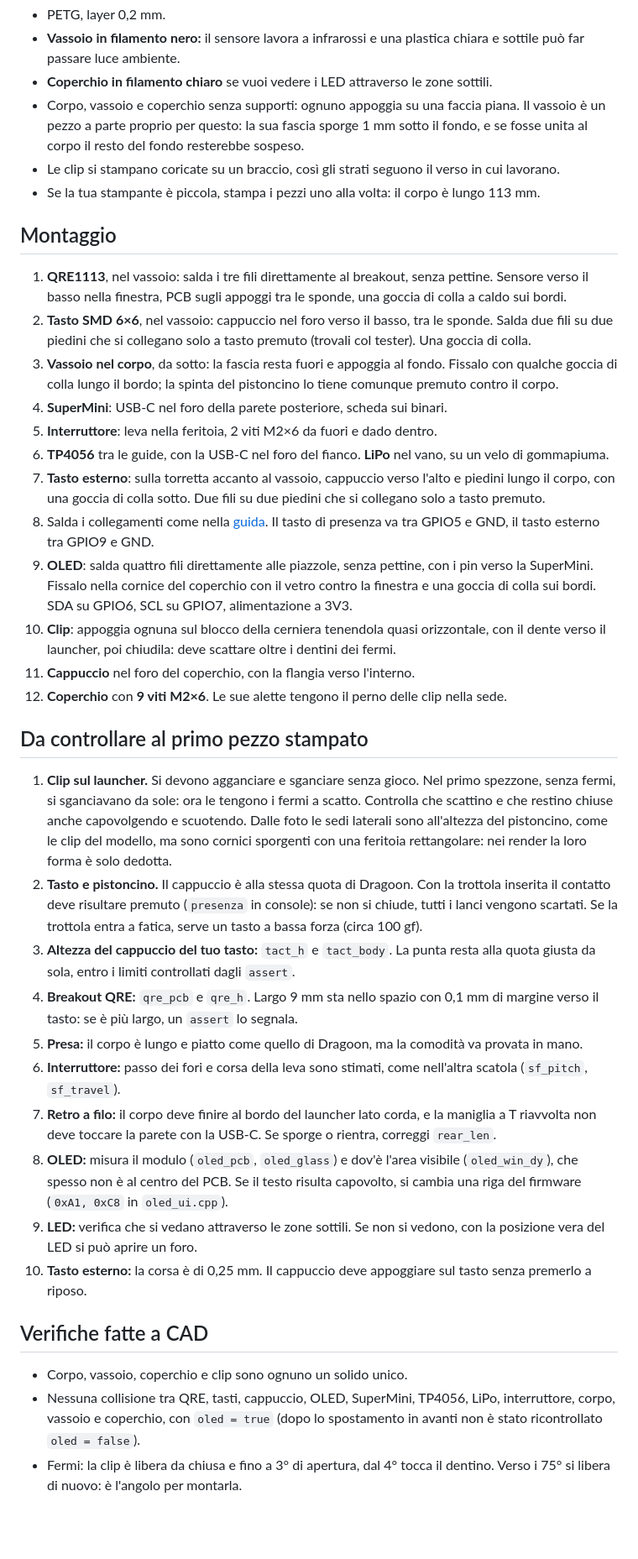
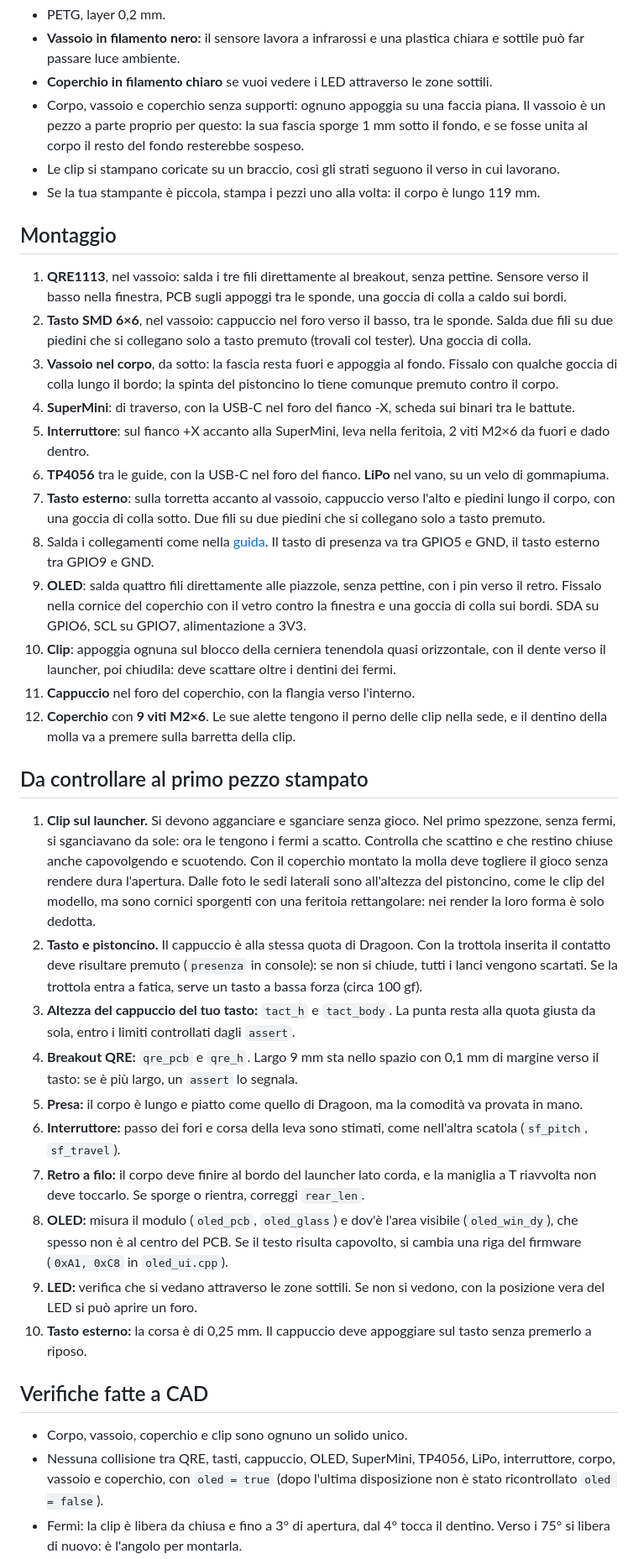
Before and after one commit to mirkio90/spinlite, a Markdown page: docs/scatola-piatta.md, the part around one of its changes. Shown at 84% size. Rendered like a GitHub page; blank space fills up the shorter version.

```diff
--- a/docs/scatola-piatta.md
+++ b/docs/scatola-piatta.md
@@ -94,32 +103,32 @@ Se qualcosa non va, si corregge e si ristampa lo spezzone.
 - **Coperchio in filamento chiaro** se vuoi vedere i LED attraverso le zone sottili.
 - Corpo, vassoio e coperchio senza supporti: ognuno appoggia su una faccia piana. Il vassoio è un pezzo a parte proprio per questo: la sua fascia sporge 1 mm sotto il fondo, e se fosse unita al corpo il resto del fondo resterebbe sospeso.
 - Le clip si stampano coricate su un braccio, così gli strati seguono il verso in cui lavorano.
-- Se la tua stampante è piccola, stampa i pezzi uno alla volta: il corpo è lungo 113 mm.
+- Se la tua stampante è piccola, stampa i pezzi uno alla volta: il corpo è lungo 119 mm.
 
 ## Montaggio
 
 1. **QRE1113**, nel vassoio: salda i tre fili direttamente al breakout, senza pettine. Sensore verso il basso nella finestra, PCB sugli appoggi tra le sponde, una goccia di colla a caldo sui bordi.
 2. **Tasto SMD 6×6**, nel vassoio: cappuccio nel foro verso il basso, tra le sponde. Salda due fili su due piedini che si collegano solo a tasto premuto (trovali col tester). Una goccia di colla.
 3. **Vassoio nel corpo**, da sotto: la fascia resta fuori e appoggia al fondo. Fissalo con qualche goccia di colla lungo il bordo; la spinta del pistoncino lo tiene comunque premuto contro il corpo.
-4. **SuperMini**: USB-C nel foro della parete posteriore, scheda sui binari.
-5. **Interruttore**: leva nella feritoia, 2 viti M2×6 da fuori e dado dentro.
+4. **SuperMini**: di traverso, con la USB-C nel foro del fianco -X, scheda sui binari tra le battute.
+5. **Interruttore**: sul fianco +X accanto alla SuperMini, leva nella feritoia, 2 viti M2×6 da fuori e dado dentro.
 6. **TP4056** tra le guide, con la USB-C nel foro del fianco. **LiPo** nel vano, su un velo di gommapiuma.
 7. **Tasto esterno**: sulla torretta accanto al vassoio, cappuccio verso l'alto e piedini lungo il corpo, con una goccia di colla sotto. Due fili su due piedini che si collegano solo a tasto premuto.
 8. Salda i collegamenti come nella [guida](guida.md). Il tasto di presenza va tra GPIO5 e GND, il tasto esterno tra GPIO9 e GND.
-9. **OLED**: salda quattro fili direttamente alle piazzole, senza pettine, con i pin verso la SuperMini. Fissalo nella cornice del coperchio con il vetro contro la finestra e una goccia di colla sui bordi. SDA su GPIO6, SCL su GPIO7, alimentazione a 3V3.
+9. **OLED**: salda quattro fili direttamente alle piazzole, senza pettine, con i pin verso il retro. Fissalo nella cornice del coperchio con il vetro contro la finestra e una goccia di colla sui bordi. SDA su GPIO6, SCL su GPIO7, alimentazione a 3V3.
 10. **Clip**: appoggia ognuna sul blocco della cerniera tenendola quasi orizzontale, con il dente verso il launcher, poi chiudila: deve scattare oltre i dentini dei fermi.
 11. **Cappuccio** nel foro del coperchio, con la flangia verso l'interno.
-12. **Coperchio** con **9 viti M2×6**. Le sue alette tengono il perno delle clip nella sede.
+12. **Coperchio** con **9 viti M2×6**. Le sue alette tengono il perno delle clip nella sede, e il dentino della molla va a premere sulla barretta della clip.
 
 ## Da controllare al primo pezzo stampato
 
-1. **Clip sul launcher.** Si devono agganciare e sganciare senza gioco. Nel primo spezzone, senza fermi, si sganciavano da sole: ora le tengono i fermi a scatto. Controlla che scattino e che restino chiuse anche capovolgendo e scuotendo. Dalle foto le sedi laterali sono all'altezza del pistoncino, come le clip del modello, ma sono cornici sporgenti con una feritoia rettangolare: nei render la loro forma è solo dedotta.
+1. **Clip sul launcher.** Si devono agganciare e sganciare senza gioco. Nel primo spezzone, senza fermi, si sganciavano da sole: ora le tengono i fermi a scatto. Controlla che scattino e che restino chiuse anche capovolgendo e scuotendo. Con il coperchio montato la molla deve togliere il gioco senza rendere dura l'apertura. Dalle foto le sedi laterali sono all'altezza del pistoncino, come le clip del modello, ma sono cornici sporgenti con una feritoia rettangolare: nei render la loro forma è solo dedotta.
 2. **Tasto e pistoncino.** Il cappuccio è alla stessa quota di Dragoon. Con la trottola inserita il contatto deve risultare premuto (`presenza` in console): se non si chiude, tutti i lanci vengono scartati. Se la trottola entra a fatica, serve un tasto a bassa forza (circa 100 gf).
 3. **Altezza del cappuccio del tuo tasto:** `tact_h` e `tact_body`. La punta resta alla quota giusta da sola, entro i limiti controllati dagli `assert`.
 4. **Breakout QRE:** `qre_pcb` e `qre_h`. Largo 9 mm sta nello spazio con 0,1 mm di margine verso il tasto: se è più largo, un `assert` lo segnala.
 5. **Presa:** il corpo è lungo e piatto come quello di Dragoon, ma la comodità va provata in mano.
 6. **Interruttore:** passo dei fori e corsa della leva sono stimati, come nell'altra scatola (`sf_pitch`, `sf_travel`).
-7. **Retro a filo:** il corpo deve finire al bordo del launcher lato corda, e la maniglia a T riavvolta non deve toccare la parete con la USB-C. Se sporge o rientra, correggi `rear_len`.
+7. **Retro a filo:** il corpo deve finire al bordo del launcher lato corda, e la maniglia a T riavvolta non deve toccarlo. Se sporge o rientra, correggi `rear_len`.
 8. **OLED:** misura il modulo (`oled_pcb`, `oled_glass`) e dov'è l'area visibile (`oled_win_dy`), che spesso non è al centro del PCB. Se il testo risulta capovolto, si cambia una riga del firmware (`0xA1, 0xC8` in `oled_ui.cpp`).
 9. **LED:** verifica che si vedano attraverso le zone sottili. Se non si vedono, con la posizione vera del LED si può aprire un foro.
 10. **Tasto esterno:** la corsa è di 0,25 mm. Il cappuccio deve appoggiare sul tasto senza premerlo a riposo.
@@ -127,5 +136,5 @@ Se qualcosa non va, si corregge e si ristampa lo spezzone.
 ## Verifiche fatte a CAD
 
 - Corpo, vassoio, coperchio e clip sono ognuno un solido unico.
-- Nessuna collisione tra QRE, tasti, cappuccio, OLED, SuperMini, TP4056, LiPo, interruttore, corpo, vassoio e coperchio, con `oled = true` (dopo lo spostamento in avanti non è stato ricontrollato `oled = false`).
+- Nessuna collisione tra QRE, tasti, cappuccio, OLED, SuperMini, TP4056, LiPo, interruttore, corpo, vassoio e coperchio, con `oled = true` (dopo l'ultima disposizione non è stato ricontrollato `oled = false`).
 - Fermi: la clip è libera da chiusa e fino a 3° di apertura, dal 4° tocca il dentino. Verso i 75° si libera di nuovo: è l'angolo per montarla.
```
Also changed, not shown: other parts of docs/scatola-piatta.md (+19 -10 lines), CLAUDE.md (+1 -1 lines), hardware/README.md (+3 -2 lines), hardware/img/piatta_assieme.png.
